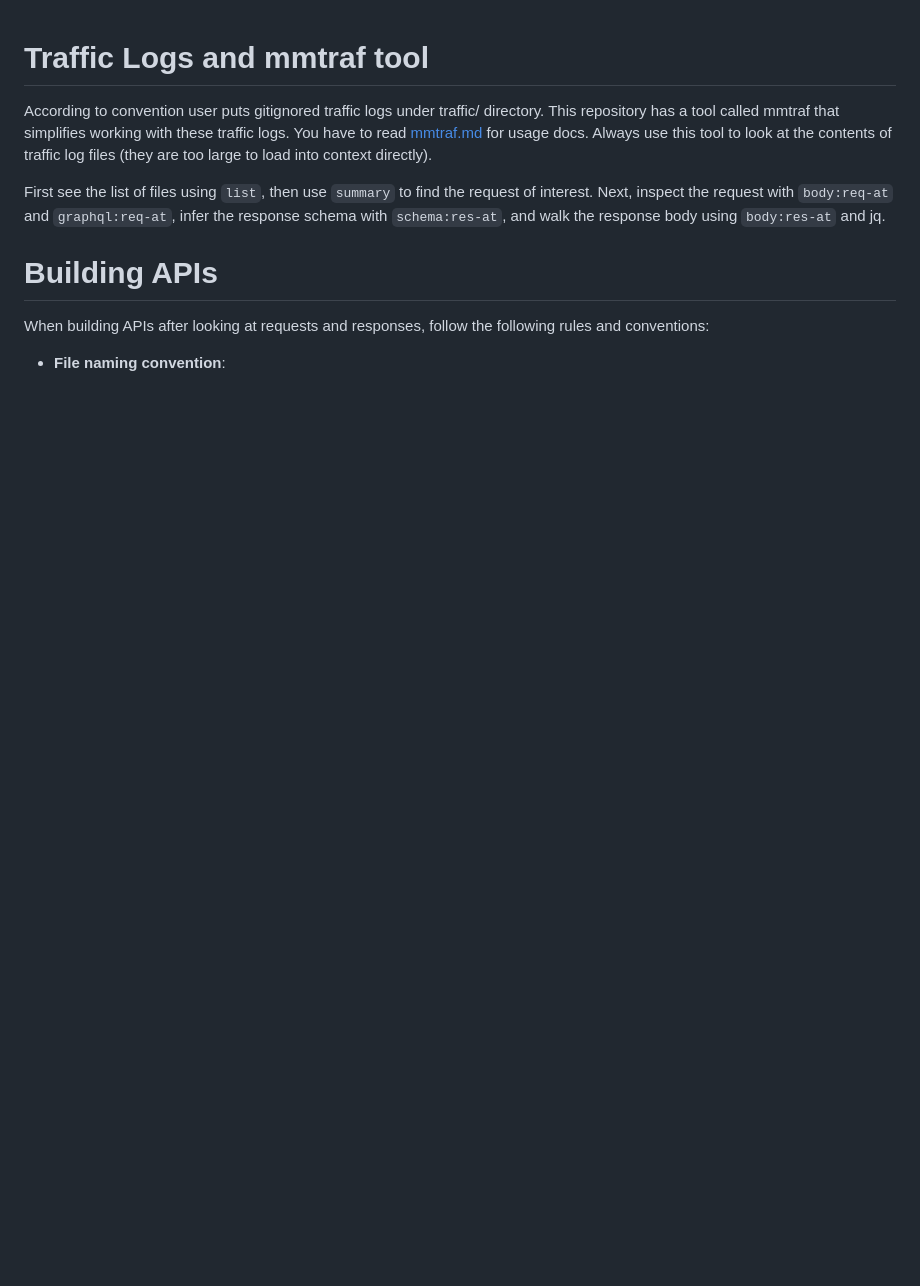
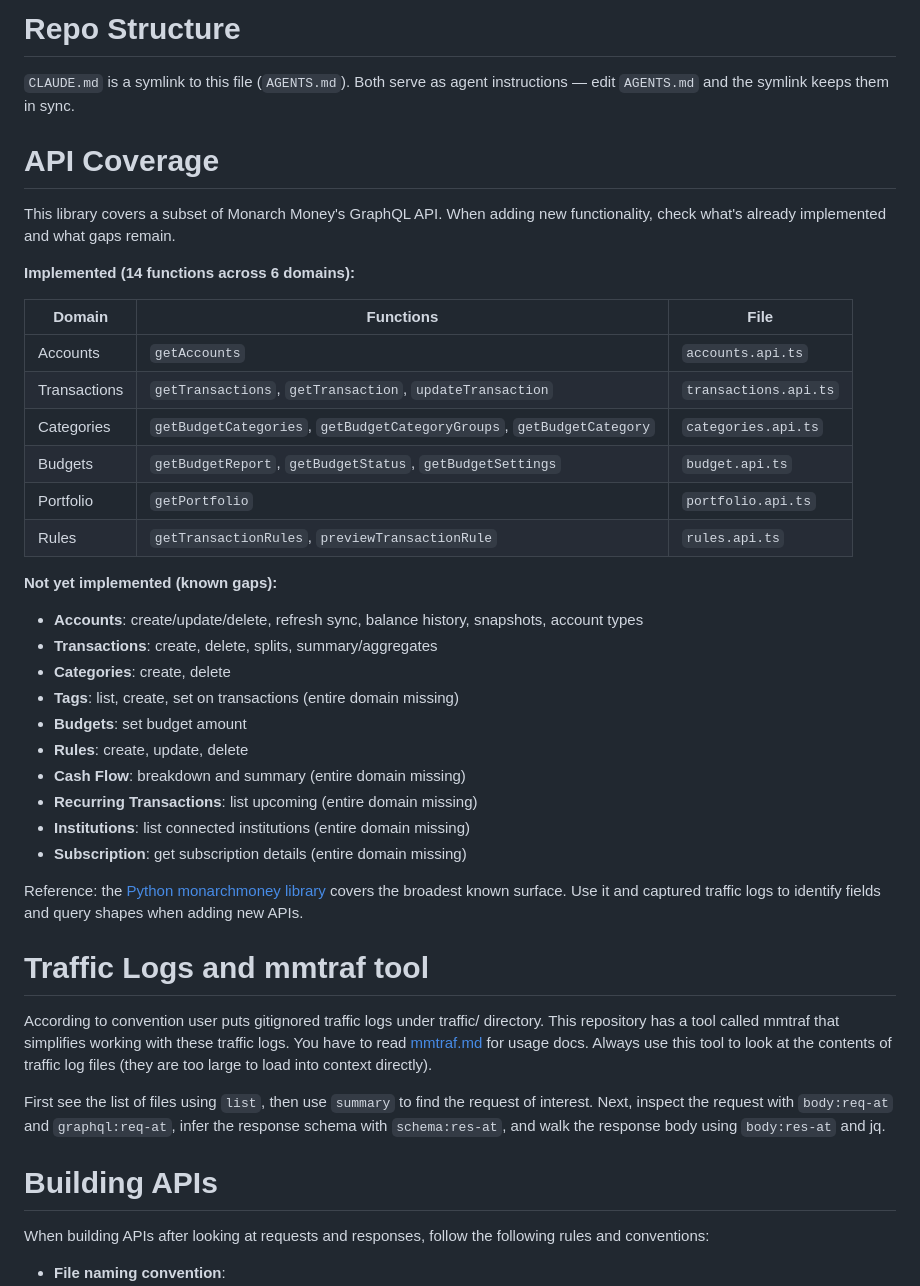
Before and after one commit to chernetsov/monarch-money-ts, a Markdown page: AGENTS.md, the part around one of its changes. Rendered like a GitHub page; blank space fills up the shorter version.

```diff
--- a/AGENTS.md
+++ b/AGENTS.md
@@ -1,3 +1,37 @@
+# Repo Structure
+
+`CLAUDE.md` is a symlink to this file (`AGENTS.md`). Both serve as agent instructions — edit `AGENTS.md` and the symlink keeps them in sync.
+
+# API Coverage
+
+This library covers a subset of Monarch Money's GraphQL API. When adding new functionality, check what's already implemented and what gaps remain.
+
+**Implemented (14 functions across 6 domains):**
+
+| Domain       | Functions                                                             | File                  |
+| ------------ | --------------------------------------------------------------------- | --------------------- |
+| Accounts     | `getAccounts`                                                         | `accounts.api.ts`     |
+| Transactions | `getTransactions`, `getTransaction`, `updateTransaction`              | `transactions.api.ts` |
+| Categories   | `getBudgetCategories`, `getBudgetCategoryGroups`, `getBudgetCategory` | `categories.api.ts`   |
+| Budgets      | `getBudgetReport`, `getBudgetStatus`, `getBudgetSettings`             | `budget.api.ts`       |
+| Portfolio    | `getPortfolio`                                                        | `portfolio.api.ts`    |
+| Rules        | `getTransactionRules`, `previewTransactionRule`                       | `rules.api.ts`        |
+
+**Not yet implemented (known gaps):**
+
+- **Accounts**: create/update/delete, refresh sync, balance history, snapshots, account types
+- **Transactions**: create, delete, splits, summary/aggregates
+- **Categories**: create, delete
+- **Tags**: list, create, set on transactions (entire domain missing)
+- **Budgets**: set budget amount
+- **Rules**: create, update, delete
+- **Cash Flow**: breakdown and summary (entire domain missing)
+- **Recurring Transactions**: list upcoming (entire domain missing)
+- **Institutions**: list connected institutions (entire domain missing)
+- **Subscription**: get subscription details (entire domain missing)
+
+Reference: the [Python monarchmoney library](https://github.com/hammem/monarchmoney) covers the broadest known surface. Use it and captured traffic logs to identify fields and query shapes when adding new APIs.
+
 # Traffic Logs and mmtraf tool
 
 According to convention user puts gitignored traffic logs under traffic/ directory.
```
Also changed, not shown: other parts of AGENTS.md (+25 -27 lines), README.md (+48 -14 lines).
